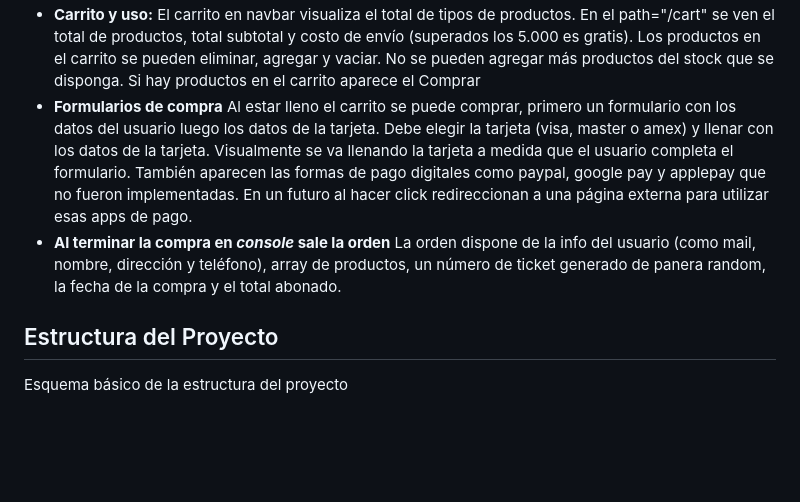
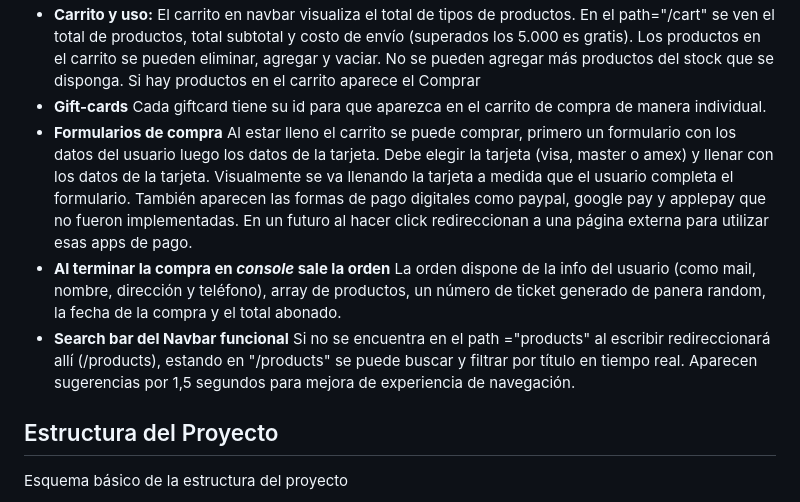
Before and after one commit to SeebaaSiman/e-smarthy, a Markdown page: readme.md, the part around the change. GitHub-like rendering; blank space fills up the shorter version.

```diff
--- a/readme.md
+++ b/readme.md
@@ -30,8 +30,10 @@ E-Smarthy funciona como ejemplo de un emprendimiento que engloba varios producto
 - **Navbar y footer responsive**
 - **Filtros para los productos por categoría, rating, precios máximo y mínimo y stock**
 - **Carrito y uso:** El carrito en navbar visualiza el total de tipos de productos. En el path="/cart" se ven el total de productos, total subtotal y costo de envío (superados los 5.000 es gratis). Los productos en el carrito se pueden eliminar, agregar y vaciar. No se pueden agregar más productos del stock que se disponga. Si hay productos en el carrito aparece el <button>Comprar</button>
+- **Gift-cards** Cada giftcard tiene su id para que aparezca en el carrito de compra de manera individual.
 - **Formularios de compra** Al estar lleno el carrito se puede comprar, primero un formulario con los datos del usuario luego los datos de la tarjeta. Debe elegir la tarjeta (visa, master o amex) y llenar con los datos de la tarjeta. Visualmente se va llenando la tarjeta a medida que el usuario completa el formulario. También aparecen las formas de pago digitales como paypal, google pay y applepay que no fueron implementadas. En un futuro al hacer click redireccionan a una página externa para utilizar esas apps de pago.
 - **Al terminar la compra en _console_ sale la orden** La orden dispone de la info del usuario (como mail, nombre, dirección y teléfono), array de productos, un número de ticket generado de panera random, la fecha de la compra y el total abonado.
+- **Search bar del Navbar funcional** Si no se encuentra en el path ="products" al escribir redireccionará allí (/products), estando en "/products" se puede buscar y filtrar por título en tiempo real. Aparecen sugerencias por 1,5 segundos para mejora de experiencia de navegación.
 
 ## Estructura del Proyecto
 
```
